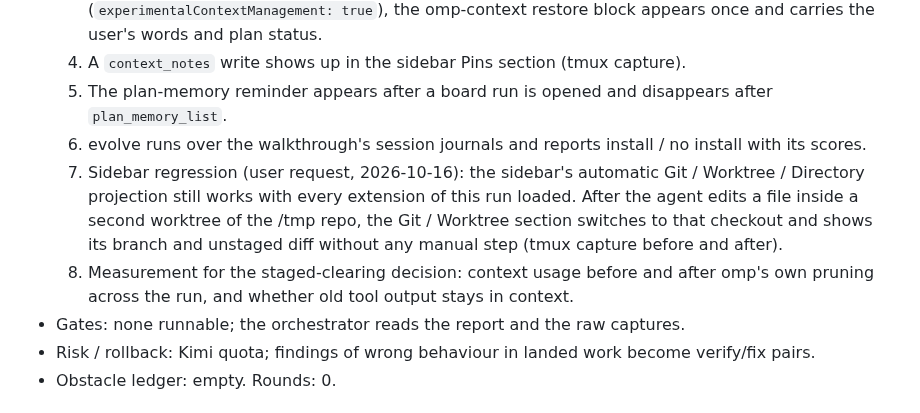
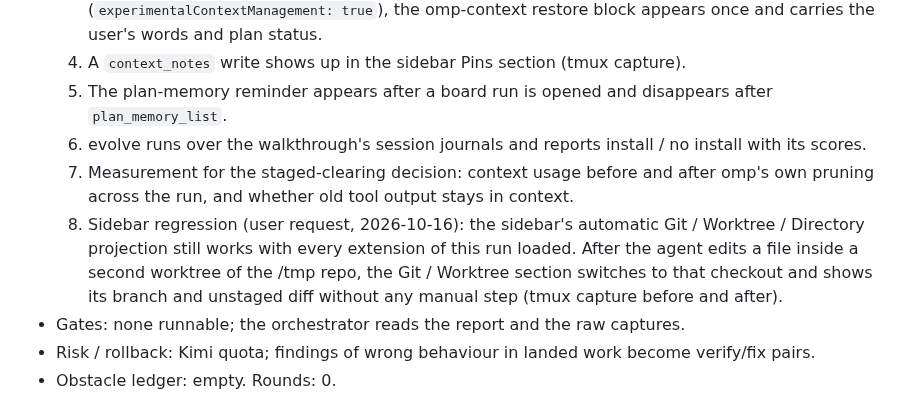
Before and after one commit to zcl0621/boss-sdd, a Markdown page: docs/plans/2026-10-16-omp-adaptation.md, the part around the change. GitHub-like rendering.

Commit message:
计划：T9 验收条目顺序
Co-Authored-By: Claude Opus 5.5 <noreply@anthropic.com>

```diff
--- a/docs/plans/2026-10-16-omp-adaptation.md
+++ b/docs/plans/2026-10-16-omp-adaptation.md
@@ -257,8 +257,8 @@ Status vocabulary: pending, running, review, blocked, done. Gates for each task
   4. A `context_notes` write shows up in the sidebar Pins section (tmux capture).
   5. The plan-memory reminder appears after a board run is opened and disappears after `plan_memory_list`.
   6. evolve runs over the walkthrough's session journals and reports install / no install with its scores.
+  7. Measurement for the staged-clearing decision: context usage before and after omp's own pruning across the run, and whether old tool output stays in context.
   8. Sidebar regression (user request, 2026-10-16): the sidebar's automatic Git / Worktree / Directory projection still works with every extension of this run loaded. After the agent edits a file inside a second worktree of the /tmp repo, the Git / Worktree section switches to that checkout and shows its branch and unstaged diff without any manual step (tmux capture before and after).
-  7. Measurement for the staged-clearing decision: context usage before and after omp's own pruning across the run, and whether old tool output stays in context.
 - Gates: none runnable; the orchestrator reads the report and the raw captures.
 - Risk / rollback: Kimi quota; findings of wrong behaviour in landed work become verify/fix pairs.
 - Obstacle ledger: empty. Rounds: 0.
```
